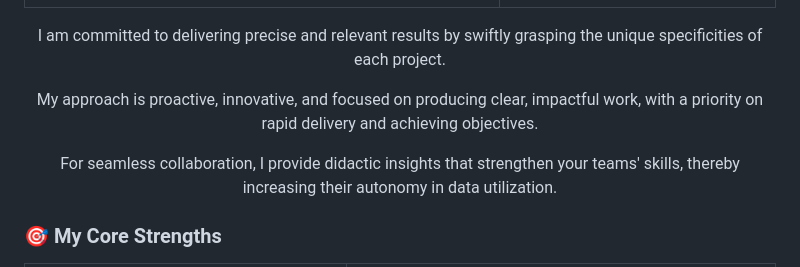
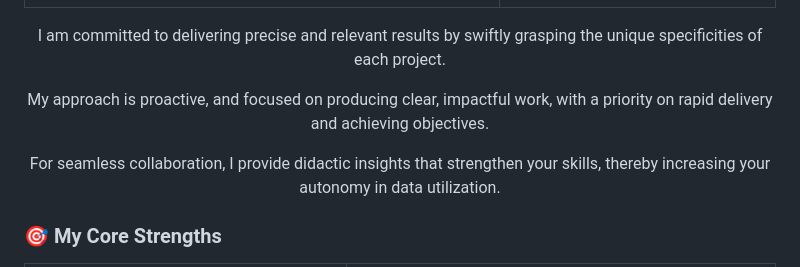
Before and after one commit to MedDataMuse/MedDataMuse, a Markdown page: README.md, the part around the change. GitHub-like rendering.

```diff
--- a/README.md
+++ b/README.md
@@ -52,9 +52,9 @@
 
 <p align="center">I am committed to delivering precise and relevant results by swiftly grasping the unique specificities of each project.</p>
 
-<p align="center">My approach is proactive, innovative, and focused on producing clear, impactful work, with a priority on rapid delivery and achieving objectives.</p>
+<p align="center">My approach is proactive, and focused on producing clear, impactful work, with a priority on rapid delivery and achieving objectives.</p>
 
-<p align="center">For seamless collaboration, I provide didactic insights that strengthen your teams' skills, thereby increasing their autonomy in data utilization.</p>
+<p align="center">For seamless collaboration, I provide didactic insights that strengthen your skills, thereby increasing your autonomy in data utilization.</p>
 
 ### 🎯 My Core Strengths
 
```
